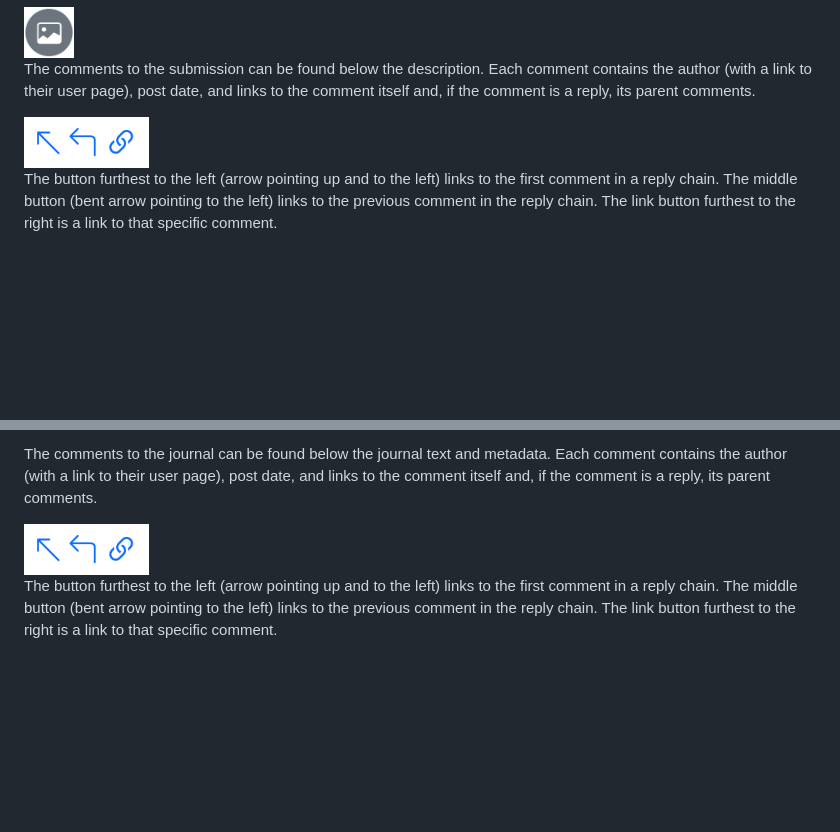
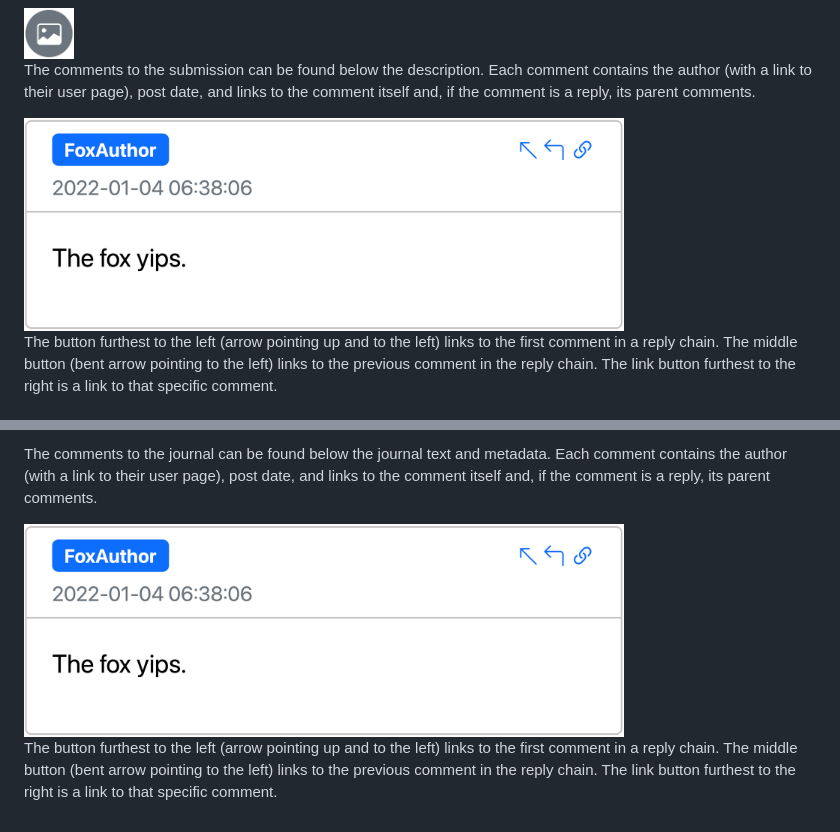
Before and after one commit to FurryCoders/falocalrepo-server, a Markdown page: README.md, 2 parts joined by grey strips. Rendered like a GitHub page; pictures changed too: doc/comment-card.png (added), doc/comments-links.png (deleted); blank space fills up the shorter version.

Commit message:
doc,readme - use image of entire comment card instead of just the link buttons

```diff
--- a/README.md
+++ b/README.md
@@ -369,7 +369,7 @@ fails to load.
 The comments to the submission can be found below the description. Each comment contains the author (with a link to
 their user page), post date, and links to the comment itself and, if the comment is a reply, its parent comments.
 
-<img alt="" src="https://raw.githubusercontent.com/FurryCoders/falocalrepo-server/master/doc/comments-links.png" width="125">
+<img alt="" src="https://raw.githubusercontent.com/FurryCoders/falocalrepo-server/master/doc/comment-card.png" width="600">
 
 The button furthest to the left (arrow pointing up and to the left) links to the first comment in a reply chain. The
 middle button (bent arrow pointing to the left) links to the previous comment in the reply chain. The link button
@@ -402,7 +402,7 @@ The comments to the journal can be found below the journal text and metadata. Ea
 link to their user page), post date, and links to the comment itself and, if the comment is a reply, its parent
 comments.
 
-<img alt="" src="https://raw.githubusercontent.com/FurryCoders/falocalrepo-server/master/doc/comments-links.png" width="125">
+<img alt="" src="https://raw.githubusercontent.com/FurryCoders/falocalrepo-server/master/doc/comment-card.png" width="600">
 
 The button furthest to the left (arrow pointing up and to the left) links to the first comment in a reply chain. The
 middle button (bent arrow pointing to the left) links to the previous comment in the reply chain. The link button
```
